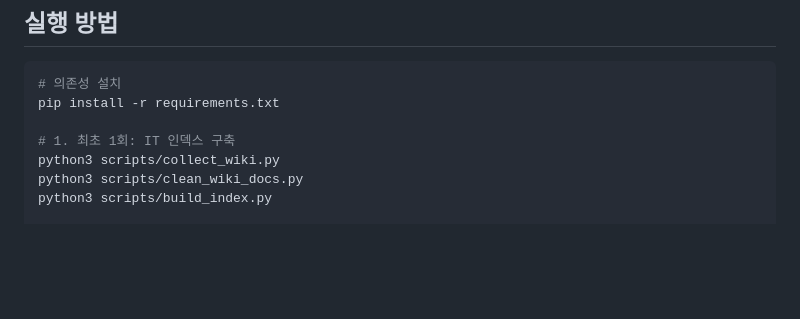
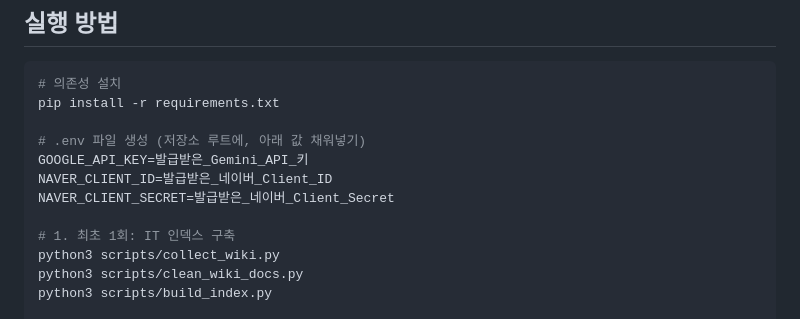
Before and after one commit to 100-hours-a-week/rain-research-bot, a Markdown page: README.md, the part around the change. Rendered like a GitHub page; blank space fills up the shorter version.

```diff
--- a/README.md
+++ b/README.md
@@ -153,6 +153,11 @@ rain-research-bot/
 # 의존성 설치
 pip install -r requirements.txt
 
+# .env 파일 생성 (저장소 루트에, 아래 값 채워넣기)
+GOOGLE_API_KEY=발급받은_Gemini_API_키
+NAVER_CLIENT_ID=발급받은_네이버_Client_ID
+NAVER_CLIENT_SECRET=발급받은_네이버_Client_Secret
+
 # 1. 최초 1회: IT 인덱스 구축
 python3 scripts/collect_wiki.py
 python3 scripts/clean_wiki_docs.py
```
